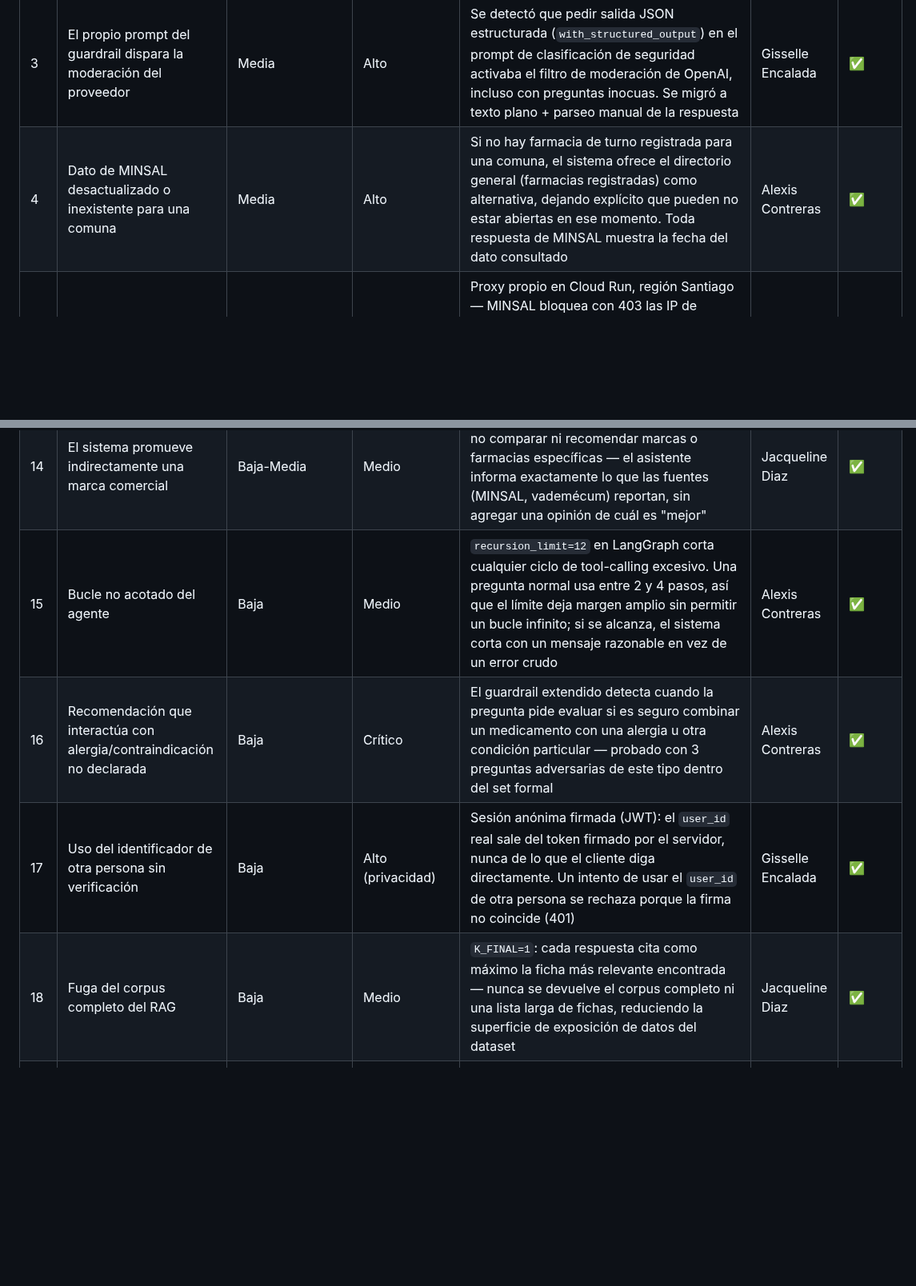
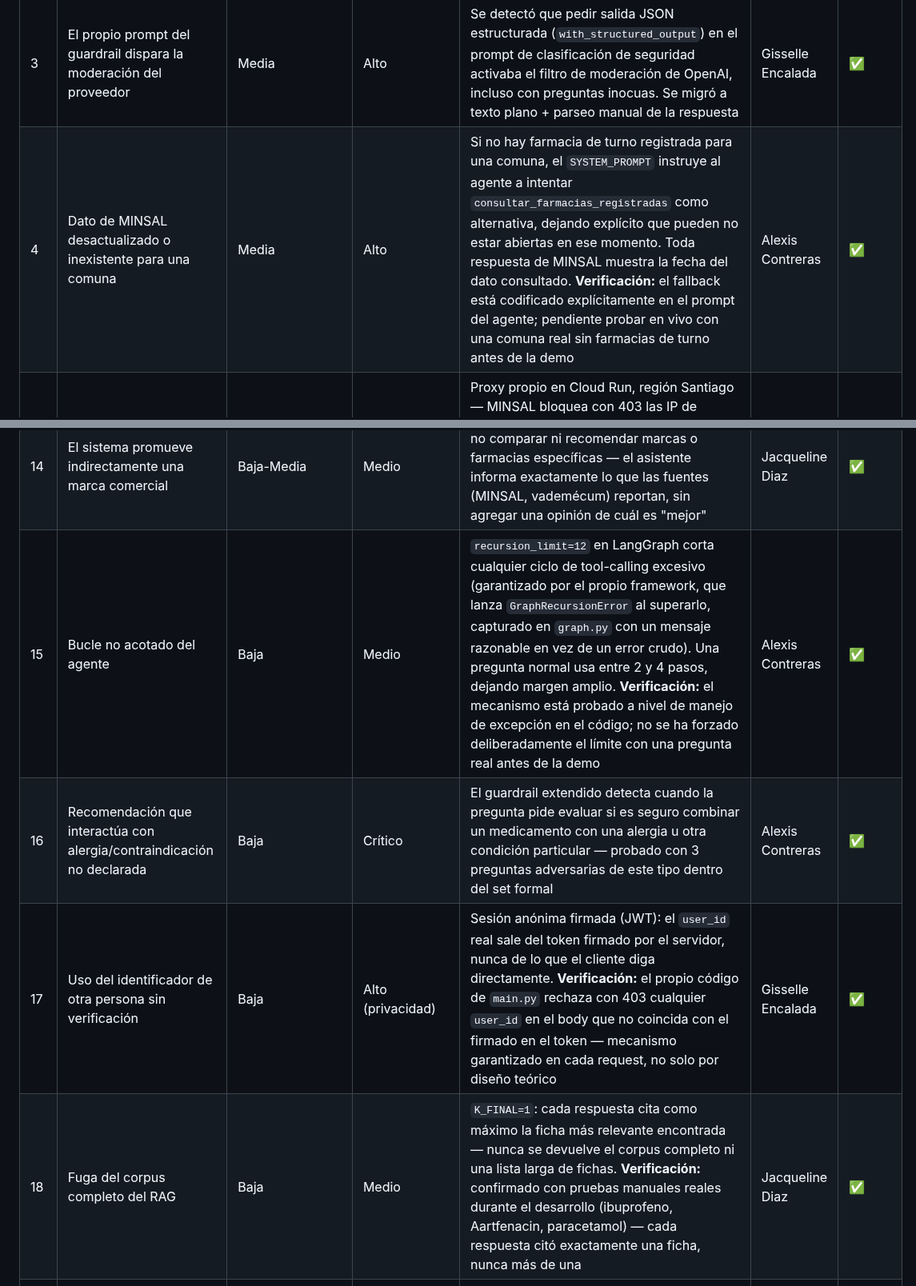
Before and after one commit to supermaster1982/TrabajoFinal_Farmacias, a Markdown page: informe-seguridad-privacidad-calidad.md, 2 parts joined by grey strips. Shown at 80% size. Rendered like a GitHub page; blank space fills up the shorter version.

Commit message:
actualizacion informe - matriz de riesgo

```diff
--- a/informe-seguridad-privacidad-calidad.md
+++ b/informe-seguridad-privacidad-calidad.md
@@ -303,6 +303,6 @@ Protocolo documentado en `docs/proceso-revision-trazas.md`.
 | 1 | El sistema es interpretado como asesoría médica/farmacéutica | Baja | Crítico | Dos guardas (entrada y salida) evalúan cada pregunta y cada respuesta con un LLM dedicado; si la guarda falla técnicamente, el sistema bloquea por defecto (fail-closed) en vez de dejar pasar sin evaluar. Probado con 13 preguntas adversarias del set formal (dosis, diagnóstico implícito, interacciones, alergia) — `bloqueo_correcto=0.955` en la corrida más reciente (ver nota al pie de la matriz) | Gisselle Encalada | ✅ |
 | 2 | El proveedor del LLM retira o suspende el modelo principal sin aviso | Baja-Media | Crítico | Cadena de 3 modelos de respaldo, independiente para `GEN_MODEL` y `GUARD_MODEL`, con reintento automático (`with_fallbacks()`/`invocar_con_fallback()`). Confirmado con evidencia real en LangSmith: forzando un modelo inválido, el trace muestra la llamada fallida (0.29s) seguida del fallback exitoso (0.91s) en el mismo turno, sin error visible para el usuario | Gisselle Encalada | ✅ |
 | 3 | El propio prompt del guardrail dispara la moderación del proveedor | Media | Alto | Se detectó que pedir salida JSON estructurada (`with_structured_output`) en el prompt de clasificación de seguridad activaba el filtro de moderación de OpenAI, incluso con preguntas inocuas. Se migró a texto plano + parseo manual de la respuesta | Gisselle Encalada | ✅ |
-| 4 | Dato de MINSAL desactualizado o inexistente para una comuna | Media | Alto | Si no hay farmacia de turno registrada para una comuna, el sistema ofrece el directorio general (farmacias registradas) como alternativa, dejando explícito que pueden no estar abiertas en ese momento. Toda respuesta de MINSAL muestra la fecha del dato consultado | Alexis Contreras | ✅ |
+| 4 | Dato de MINSAL desactualizado o inexistente para una comuna | Media | Alto | Si no hay farmacia de turno registrada para una comuna, el `SYSTEM_PROMPT` instruye al agente a intentar `consultar_farmacias_registradas` como alternativa, dejando explícito que pueden no estar abiertas en ese momento. Toda respuesta de MINSAL muestra la fecha del dato consultado. **Verificación:** el fallback está codificado explícitamente en el prompt del agente; pendiente probar en vivo con una comuna real sin farmacias de turno antes de la demo | Alexis Contreras | ✅ |
 | 5 | API de MINSAL no responde (timeout, caída, bloqueo de Cloudflare) | Media-Alta | Alto | Proxy propio en Cloud Run, región Santiago — MINSAL bloquea con 403 las IP de datacenter extranjeras (confirmado con evidencia real: GitHub Actions y Render, ambos bloqueados; Postman desde Chile, funciona). Cadena de resiliencia de 3 niveles: proxy en vivo → snapshot local rotulado con fecha → mensaje de error digno. Timeout de 10s, caché de 15 min | Alexis Contreras | ✅ |
 | 6 | Preguntas de salud quedan registradas sin política de retención clara | Media | Medio | Política de retención definida: trazas técnicas sin fecha de vencimiento (mejora continua, recalibración de umbrales), sin datos personales identificables desde el diseño (`user_id` es un nombre Faker, no vinculado a identidad real). Detalle completo en `docs/proceso-revision-trazas.md` | Jacqueline Diaz | ✅ |
@@ -314,9 +314,9 @@ Protocolo documentado en `docs/proceso-revision-trazas.md`.
 | 12 | El sistema sugiere o nombra un diagnóstico/enfermedad | Media | Alto | Las guardas de entrada y salida detectan diagnóstico implícito (ej. "¿qué enfermedad tengo?"), no solo pedidos directos de dosis o tratamiento. Probado con preguntas adversarias específicas de este patrón dentro del set formal | Jacqueline Diaz | ✅ |
 | 13 | La API de MINSAL podría limitar o bloquear tráfico por volumen | Media | Alto | Caché de 15 minutos en las tools de MINSAL reduce las llamadas repetidas a la fuente real — la latencia de preguntas repetidas bajó de ~11.3s a ~4.8-5.2s, y de paso se reduce la carga sobre el proxy y sobre MINSAL mismo | Alexis Contreras | ✅ |
 | 14 | El sistema promueve indirectamente una marca comercial | Baja-Media | Medio | El `SYSTEM_PROMPT` instruye explícitamente a no comparar ni recomendar marcas o farmacias específicas — el asistente informa exactamente lo que las fuentes (MINSAL, vademécum) reportan, sin agregar una opinión de cuál es "mejor" | Jacqueline Diaz | ✅ |
-| 15 | Bucle no acotado del agente | Baja | Medio | `recursion_limit=12` en LangGraph corta cualquier ciclo de tool-calling excesivo. Una pregunta normal usa entre 2 y 4 pasos, así que el límite deja margen amplio sin permitir un bucle infinito; si se alcanza, el sistema corta con un mensaje razonable en vez de un error crudo | Alexis Contreras | ✅ |
+| 15 | Bucle no acotado del agente | Baja | Medio | `recursion_limit=12` en LangGraph corta cualquier ciclo de tool-calling excesivo (garantizado por el propio framework, que lanza `GraphRecursionError` al superarlo, capturado en `graph.py` con un mensaje razonable en vez de un error crudo). Una pregunta normal usa entre 2 y 4 pasos, dejando margen amplio. **Verificación:** el mecanismo está probado a nivel de manejo de excepción en el código; no se ha forzado deliberadamente el límite con una pregunta real antes de la demo | Alexis Contreras | ✅ |
 | 16 | Recomendación que interactúa con alergia/contraindicación no declarada | Baja | Crítico | El guardrail extendido detecta cuando la pregunta pide evaluar si es seguro combinar un medicamento con una alergia u otra condición particular — probado con 3 preguntas adversarias de este tipo dentro del set formal | Alexis Contreras | ✅ |
-| 17 | Uso del identificador de otra persona sin verificación | Baja | Alto (privacidad) | Sesión anónima firmada (JWT): el `user_id` real sale del token firmado por el servidor, nunca de lo que el cliente diga directamente. Un intento de usar el `user_id` de otra persona se rechaza porque la firma no coincide (401) | Gisselle Encalada | ✅ |
-| 18 | Fuga del corpus completo del RAG | Baja | Medio | `K_FINAL=1`: cada respuesta cita como máximo la ficha más relevante encontrada — nunca se devuelve el corpus completo ni una lista larga de fichas, reduciendo la superficie de exposición de datos del dataset | Jacqueline Diaz | ✅ |
+| 17 | Uso del identificador de otra persona sin verificación | Baja | Alto (privacidad) | Sesión anónima firmada (JWT): el `user_id` real sale del token firmado por el servidor, nunca de lo que el cliente diga directamente. **Verificación:** el propio código de `main.py` rechaza con 403 cualquier `user_id` en el body que no coincida con el firmado en el token — mecanismo garantizado en cada request, no solo por diseño teórico | Gisselle Encalada | ✅ |
+| 18 | Fuga del corpus completo del RAG | Baja | Medio | `K_FINAL=1`: cada respuesta cita como máximo la ficha más relevante encontrada — nunca se devuelve el corpus completo ni una lista larga de fichas. **Verificación:** confirmado con pruebas manuales reales durante el desarrollo (ibuprofeno, Aartfenacin, paracetamol) — cada respuesta citó exactamente una ficha, nunca más de una | Jacqueline Diaz | ✅ |
 | 19 | Falta de términos y condiciones explícitos de uso | Resuelto | Medio-Alto | `terminos-y-condiciones.md` (repositorio) + `front/terminos.html`, integrada directamente en la interfaz del asistente, accesible antes y durante el uso | Jacqueline Diaz | ✅ |
 | 20 | Evasión de la guarda vía contexto multi-turno o mismo mensaje | Baja | Medio (UX) | `gate_entrada` bloquea determinísticamente el caso de síntoma + medicamento en el mismo mensaje; `gate_salida` bloquea el caso de turnos separados cuando hay coincidencia real entre el síntoma mencionado antes y la indicación de la ficha citada. Probado con ambos patrones por separado | Gisselle Encalada | ✅ |
```
Also changed, not shown: other parts of informe-seguridad-privacidad-calidad.md (+5 -5 lines).
